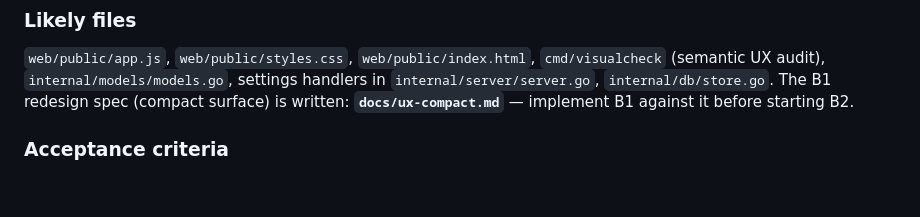
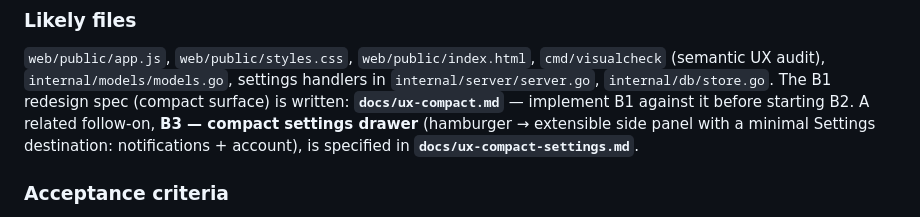
Before and after one commit to wellivea1/noobboard, a Markdown page: docs/agent-roadmap.md, the part around the change. GitHub-like rendering; blank space fills up the shorter version.

```diff
--- a/docs/agent-roadmap.md
+++ b/docs/agent-roadmap.md
@@ -246,7 +246,9 @@ server problem? Tell the admin? Avoid touching anything?*
 `web/public/app.js`, `web/public/styles.css`, `web/public/index.html`,
 `cmd/visualcheck` (semantic UX audit), `internal/models/models.go`, settings handlers in
 `internal/server/server.go`, `internal/db/store.go`. The B1 redesign spec (compact surface)
-is written: **`docs/ux-compact.md`** — implement B1 against it before starting B2.
+is written: **`docs/ux-compact.md`** — implement B1 against it before starting B2. A related
+follow-on, **B3 — compact settings drawer** (hamburger → extensible side panel with a minimal
+Settings destination: notifications + account), is specified in **`docs/ux-compact-settings.md`**.
 
 ### Acceptance criteria
 - [ ] On the compact general-user view, a non-technical user can answer the four questions
```
Also changed, not shown: docs/ux-compact-settings.md (added, +226 -0 lines).
